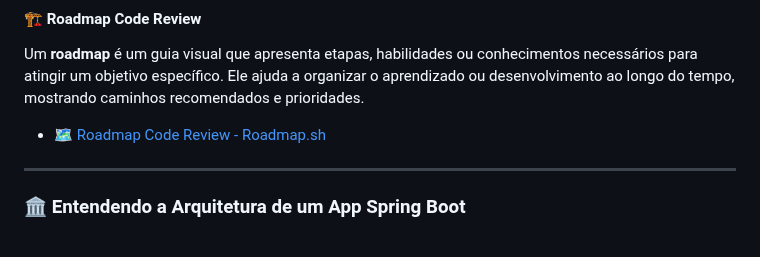
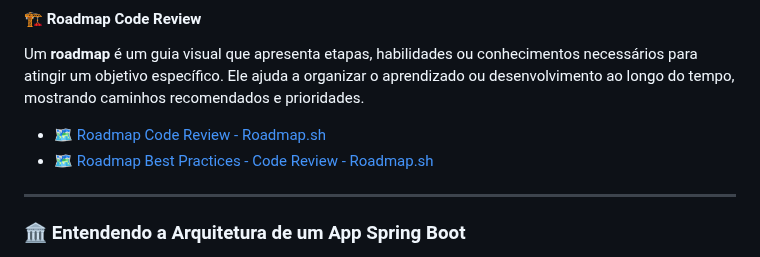
Before and after one commit to joaopauloaramuni/arquitetura-de-aplicacoes-web, a Markdown page: README.md, the part around the change. Rendered like a GitHub page.

```diff
--- a/README.md
+++ b/README.md
@@ -433,6 +433,7 @@ A classe `UserService` atualmente contém lógica de acesso direto ao banco de d
 Um **roadmap** é um guia visual que apresenta etapas, habilidades ou conhecimentos necessários para atingir um objetivo específico. Ele ajuda a organizar o aprendizado ou desenvolvimento ao longo do tempo, mostrando caminhos recomendados e prioridades.
 
 - 🗺️ [Roadmap Code Review - Roadmap.sh](https://roadmap.sh/code-review)
+- 🗺️ [Roadmap Best Practices - Code Review - Roadmap.sh](https://roadmap.sh/best-practices/code-review)
 
 -----
 
```
